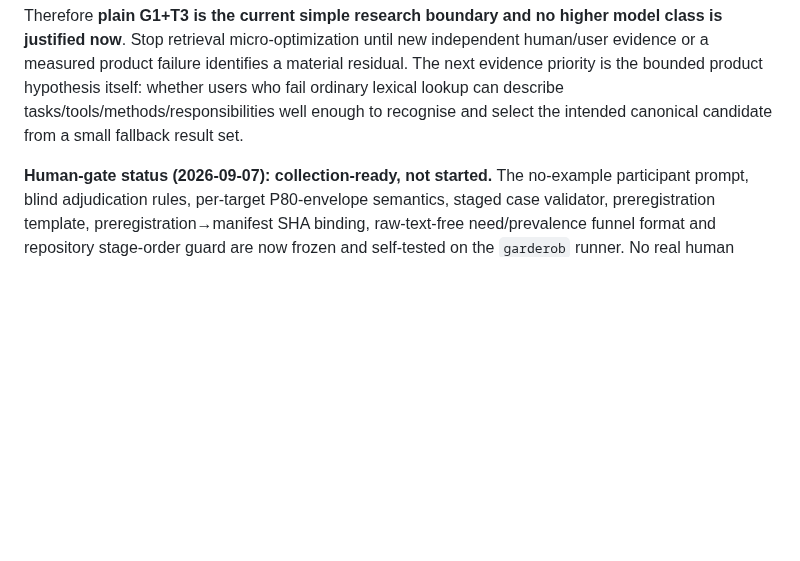
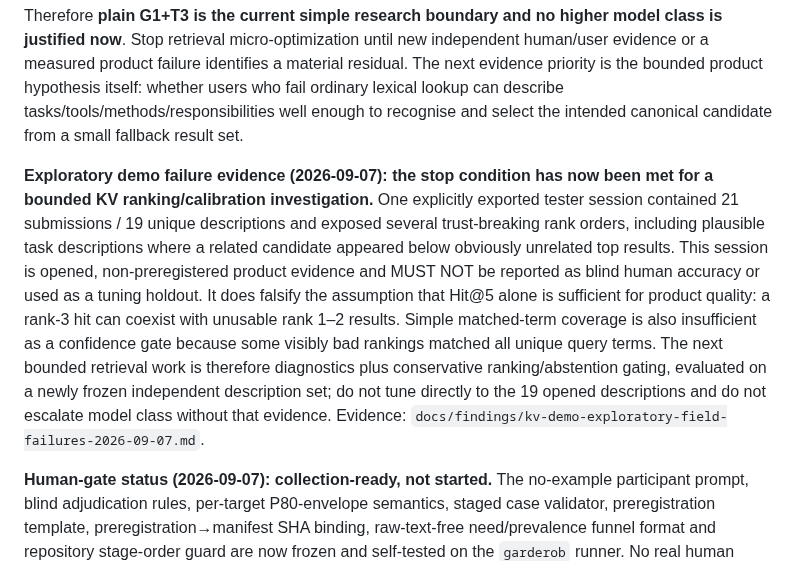
Before and after one commit to kingkong-projek/semantic-taxonomy-search, a Markdown page: docs/research-plan.md, the part around the change. Rendered like a GitHub page; blank space fills up the shorter version.

Commit message:
docs: sync exploratory KV demo failure evidence

```diff
--- a/docs/research-plan.md
+++ b/docs/research-plan.md
@@ -90,6 +90,8 @@ Across the three source-attested AF description sets, G1 reaches **68/81 Hit@5 (
 The complexity boundary is now explicit. Teacher-only/C0+teacher representations and a character-4gram lane failed to earn their cost. Removing pure numeric tokens from expansion documents and queries was **rejected** after the prefrozen final gate exposed a new `Svetsteknik` regression from rank 5 to 215 through BM25 document-length normalization. A still smaller query-only integer filter is favorable on already-opened data (71/81 → 72/81, zero opened Hit@5 regressions, canonical 617/617), but **must not be promoted**: a source-only blinded builder found zero remaining unused AF cases satisfying the prefrozen quality/independence criteria and containing a pure integer token. Do not weaken those criteria or manufacture post-hoc synthetic validation.
 
 Therefore **plain G1+T3 is the current simple research boundary and no higher model class is justified now**. Stop retrieval micro-optimization until new independent human/user evidence or a measured product failure identifies a material residual. The next evidence priority is the bounded product hypothesis itself: whether users who fail ordinary lexical lookup can describe tasks/tools/methods/responsibilities well enough to recognise and select the intended canonical candidate from a small fallback result set.
+
+**Exploratory demo failure evidence (2026-09-07): the stop condition has now been met for a bounded KV ranking/calibration investigation.** One explicitly exported tester session contained 21 submissions / 19 unique descriptions and exposed several trust-breaking rank orders, including plausible task descriptions where a related candidate appeared below obviously unrelated top results. This session is opened, non-preregistered product evidence and MUST NOT be reported as blind human accuracy or used as a tuning holdout. It does falsify the assumption that Hit@5 alone is sufficient for product quality: a rank-3 hit can coexist with unusable rank 1–2 results. Simple matched-term coverage is also insufficient as a confidence gate because some visibly bad rankings matched all unique query terms. The next bounded retrieval work is therefore diagnostics plus conservative ranking/abstention gating, evaluated on a newly frozen independent description set; do not tune directly to the 19 opened descriptions and do not escalate model class without that evidence. Evidence: `docs/findings/kv-demo-exploratory-field-failures-2026-09-07.md`.
 
 **Human-gate status (2026-09-07): collection-ready, not started.** The no-example participant prompt, blind adjudication rules, per-target P80-envelope semantics, staged case validator, preregistration template, preregistration→manifest SHA binding, raw-text-free need/prevalence funnel format and repository stage-order guard are now frozen and self-tested on the `garderob` runner. No real human description, adjudication or outcome file is present in the repository yet. Before the first participant, `preregistration.json` must replace all template placeholders and be committed with status `frozen-before-first-participant`; retrieval may run only after elicitation and blind adjudication are frozen and a manifest binds all three SHA-256 values. A recruited capability study must not be reported as production prevalence without the separate eligible lexical-failure denominator.
 
```
